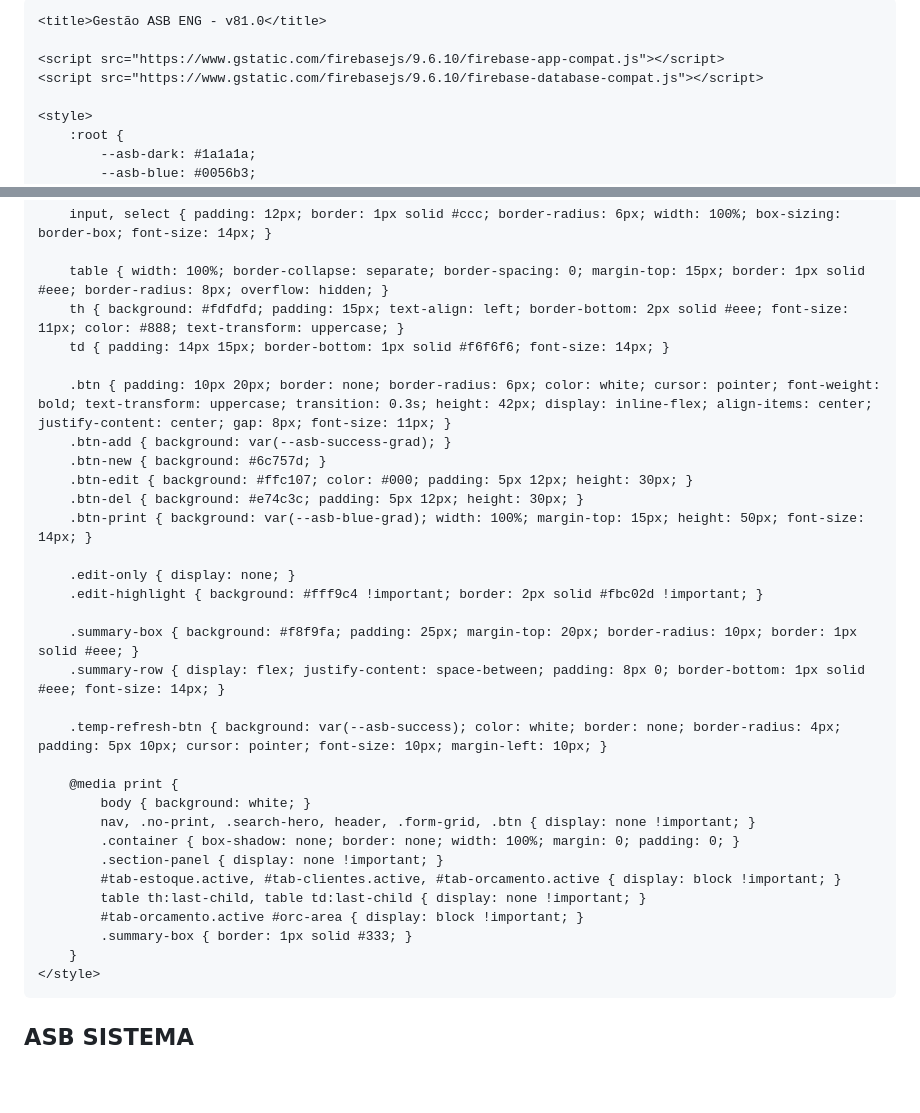
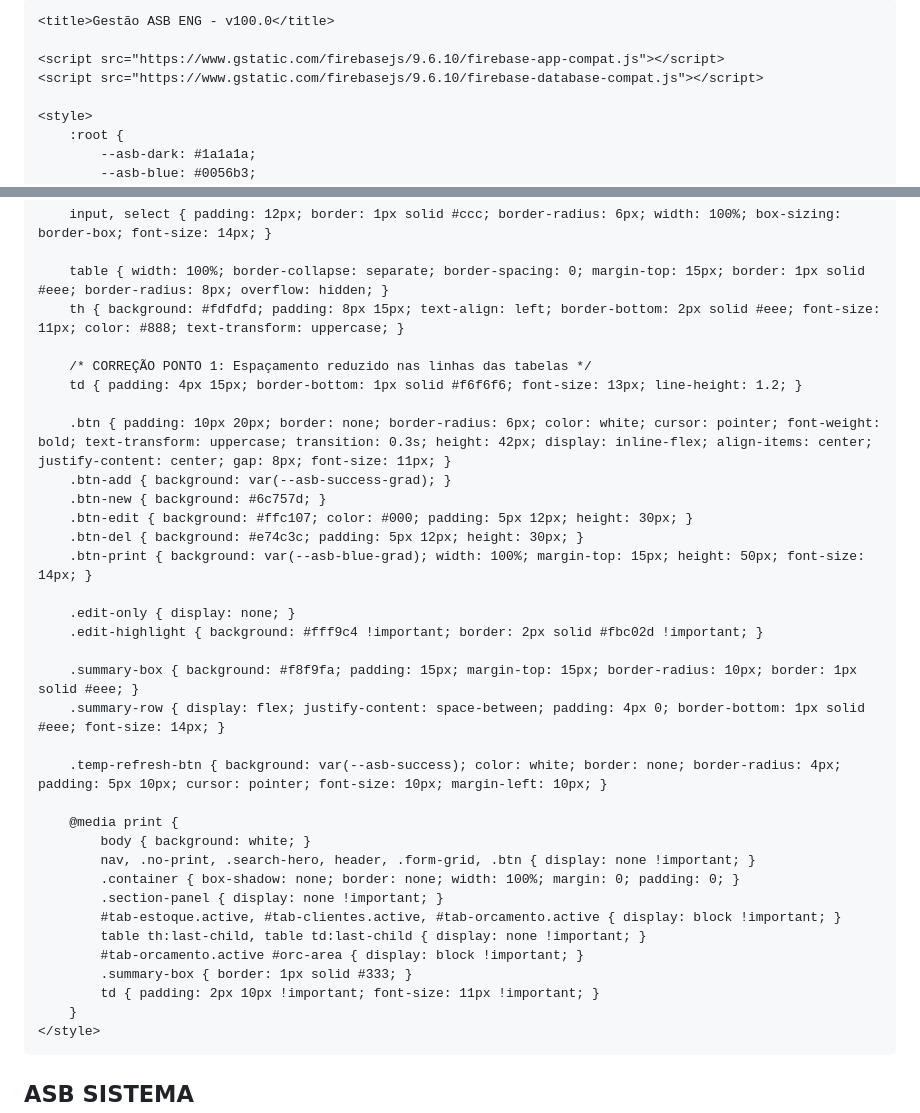
Before and after one commit to Aldo-asb/asb-sistema, a Markdown page: README.md, 2 parts joined by grey strips. Rendered like a GitHub page; blank space fills up the shorter version.

```diff
--- a/README.md
+++ b/README.md
@@ -8,7 +8,7 @@
     <meta name="theme-color" content="#1a1a1a">
     <meta name="mobile-web-app-capable" content="yes">
 
-    <title>Gestão ASB ENG - v81.0</title>
+    <title>Gestão ASB ENG - v100.0</title>
 
     <script src="https://www.gstatic.com/firebasejs/9.6.10/firebase-app-compat.js"></script>
     <script src="https://www.gstatic.com/firebasejs/9.6.10/firebase-database-compat.js"></script>
@@ -60,8 +60,10 @@
         input, select { padding: 12px; border: 1px solid #ccc; border-radius: 6px; width: 100%; box-sizing: border-box; font-size: 14px; }
 
         table { width: 100%; border-collapse: separate; border-spacing: 0; margin-top: 15px; border: 1px solid #eee; border-radius: 8px; overflow: hidden; }
-        th { background: #fdfdfd; padding: 15px; text-align: left; border-bottom: 2px solid #eee; font-size: 11px; color: #888; text-transform: uppercase; }
-        td { padding: 14px 15px; border-bottom: 1px solid #f6f6f6; font-size: 14px; }
+        th { background: #fdfdfd; padding: 8px 15px; text-align: left; border-bottom: 2px solid #eee; font-size: 11px; color: #888; text-transform: uppercase; }
+
+        /* CORREÇÃO PONTO 1: Espaçamento reduzido nas linhas das tabelas */
+        td { padding: 4px 15px; border-bottom: 1px solid #f6f6f6; font-size: 13px; line-height: 1.2; }
 
         .btn { padding: 10px 20px; border: none; border-radius: 6px; color: white; cursor: pointer; font-weight: bold; text-transform: uppercase; transition: 0.3s; height: 42px; display: inline-flex; align-items: center; justify-content: center; gap: 8px; font-size: 11px; }
         .btn-add { background: var(--asb-success-grad); }
@@ -73,8 +75,8 @@
         .edit-only { display: none; }
         .edit-highlight { background: #fff9c4 !important; border: 2px solid #fbc02d !important; }
 
-        .summary-box { background: #f8f9fa; padding: 25px; margin-top: 20px; border-radius: 10px; border: 1px solid #eee; }
-        .summary-row { display: flex; justify-content: space-between; padding: 8px 0; border-bottom: 1px solid #eee; font-size: 14px; }
+        .summary-box { background: #f8f9fa; padding: 15px; margin-top: 15px; border-radius: 10px; border: 1px solid #eee; }
+        .summary-row { display: flex; justify-content: space-between; padding: 4px 0; border-bottom: 1px solid #eee; font-size: 14px; }
 
         .temp-refresh-btn { background: var(--asb-success); color: white; border: none; border-radius: 4px; padding: 5px 10px; cursor: pointer; font-size: 10px; margin-left: 10px; }
 
@@ -87,6 +89,7 @@
             table th:last-child, table td:last-child { display: none !important; }
             #tab-orcamento.active #orc-area { display: block !important; }
             .summary-box { border: 1px solid #333; }
+            td { padding: 2px 10px !important; font-size: 11px !important; }
         }
     </style>
 </head>
```
Also changed, not shown: other parts of README.md (+86 -46 lines).
